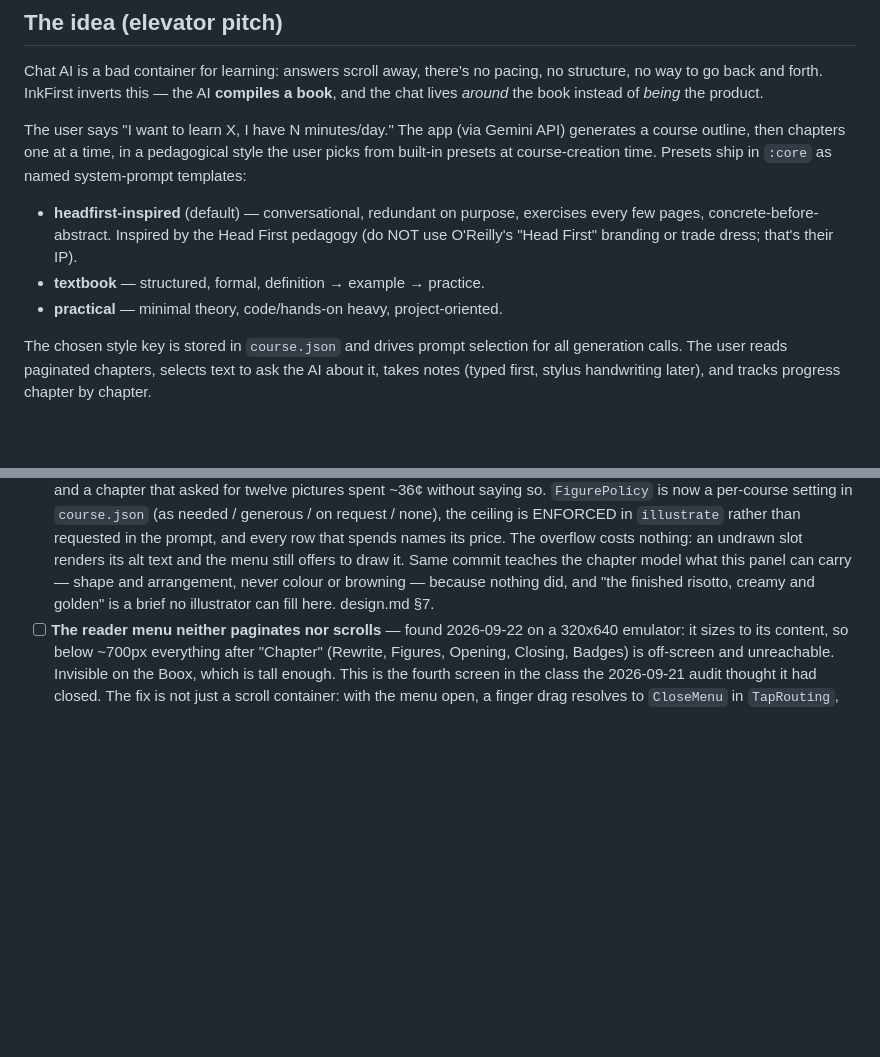
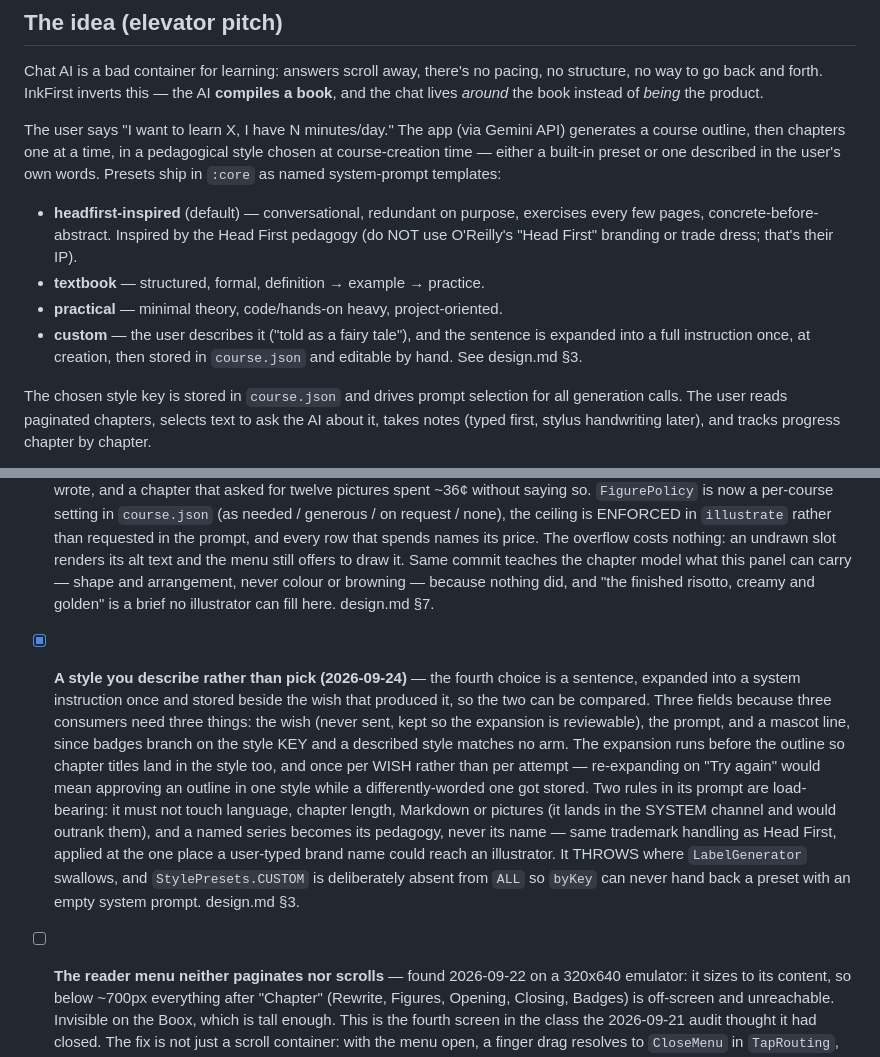
Before and after one commit to aliaksei-kavaliou/zhuzha, a Markdown page: CLAUDE.md, 2 parts joined by grey strips. Drawn GitHub-style; blank space fills up the shorter version.

Commit message:
Write down that a style can now be described
CLAUDE.md's pitch said styles were picked from presets, which stopped
being the whole truth in the previous commit.

Co-Authored-By: Claude Opus 5 <noreply@anthropic.com>

```diff
--- a/CLAUDE.md
+++ b/CLAUDE.md
@@ -6,11 +6,12 @@ AI-generated study books for e-ink readers. Personal project by Aliaksei (aliaks
 
 Chat AI is a bad container for learning: answers scroll away, there's no pacing, no structure, no way to go back and forth. InkFirst inverts this — the AI **compiles a book**, and the chat lives *around* the book instead of *being* the product.
 
-The user says "I want to learn X, I have N minutes/day." The app (via Gemini API) generates a course outline, then chapters one at a time, in a pedagogical style the user picks from built-in presets at course-creation time. Presets ship in `:core` as named system-prompt templates:
+The user says "I want to learn X, I have N minutes/day." The app (via Gemini API) generates a course outline, then chapters one at a time, in a pedagogical style chosen at course-creation time — either a built-in preset or one described in the user's own words. Presets ship in `:core` as named system-prompt templates:
 
 - **headfirst-inspired** (default) — conversational, redundant on purpose, exercises every few pages, concrete-before-abstract. Inspired by the Head First pedagogy (do NOT use O'Reilly's "Head First" branding or trade dress; that's their IP).
 - **textbook** — structured, formal, definition → example → practice.
 - **practical** — minimal theory, code/hands-on heavy, project-oriented.
+- **custom** — the user describes it ("told as a fairy tale"), and the sentence is expanded into a full instruction once, at creation, then stored in `course.json` and editable by hand. See design.md §3.
 
 The chosen style key is stored in `course.json` and drives prompt selection for all generation calls. The user reads paginated chapters, selects text to ask the AI about it, takes notes (typed first, stylus handwriting later), and tracks progress chapter by chapter.
 
@@ -174,6 +175,21 @@ yet" note that used to live here was two months stale.
       carry — shape and arrangement, never colour or browning — because nothing did, and
       "the finished risotto, creamy and golden" is a brief no illustrator can fill here.
       design.md §7.
+- [x] **A style you describe rather than pick (2026-09-24)** — the fourth choice is a
+      sentence, expanded into a system instruction once and stored beside the wish that
+      produced it, so the two can be compared. Three fields because three consumers need
+      three things: the wish (never sent, kept so the expansion is reviewable), the prompt,
+      and a mascot line, since badges branch on the style KEY and a described style matches
+      no arm. The expansion runs before the outline so chapter titles land in the style too,
+      and once per WISH rather than per attempt — re-expanding on "Try again" would mean
+      approving an outline in one style while a differently-worded one got stored. Two rules
+      in its prompt are load-bearing: it must not touch language, chapter length, Markdown or
+      pictures (it lands in the SYSTEM channel and would outrank them), and a named series
+      becomes its pedagogy, never its name — same trademark handling as Head First, applied
+      at the one place a user-typed brand name could reach an illustrator. It THROWS where
+      `LabelGenerator` swallows, and `StylePresets.CUSTOM` is deliberately absent from `ALL`
+      so `byKey` can never hand back a preset with an empty system prompt. design.md §3.
+
 - [ ] **The reader menu neither paginates nor scrolls** — found 2026-09-22 on a 320x640
       emulator: it sizes to its content, so below ~700px everything after "Chapter" (Rewrite,
       Figures, Opening, Closing, Badges) is off-screen and unreachable. Invisible on the Boox,
```
